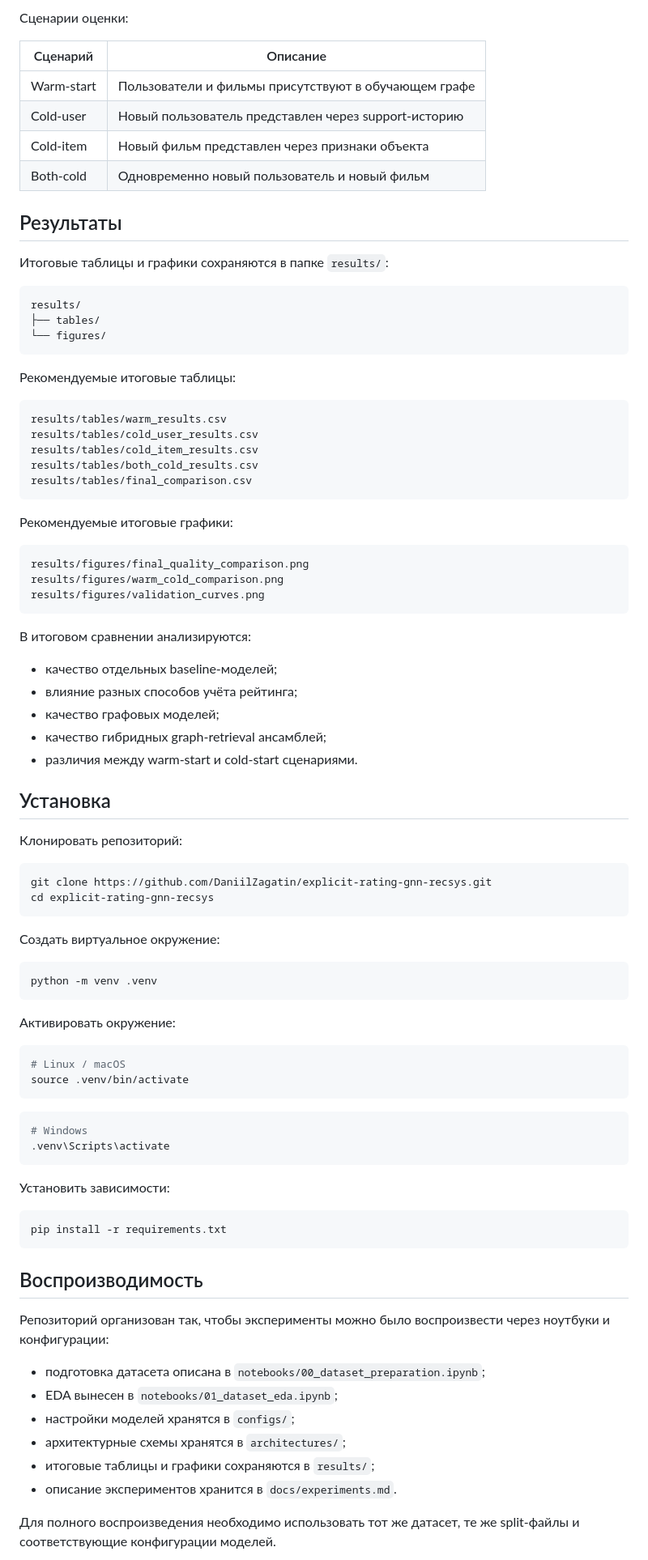
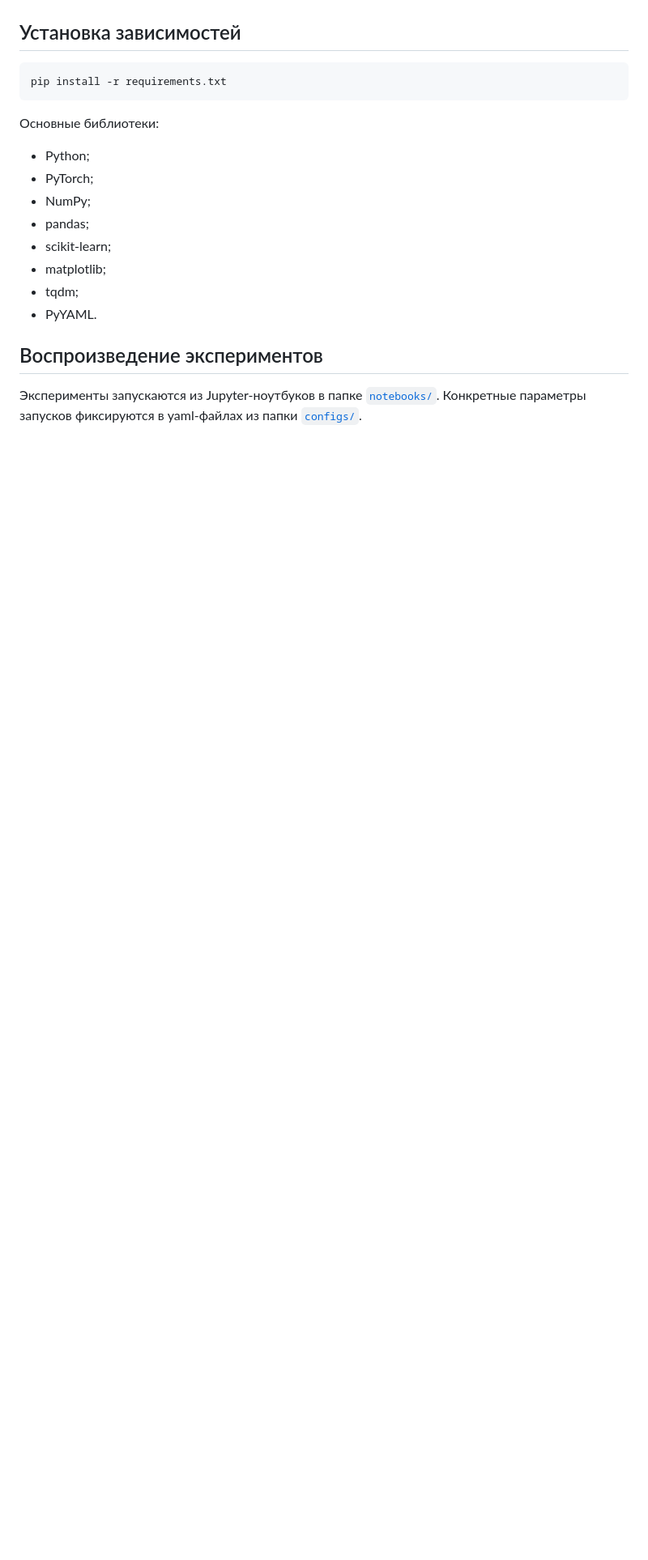
Before and after one commit to DaniilZagatin/explicit-rating-gnn-recsys, a Markdown page: README.md, the part around one of its changes. Shown at 81% size. Drawn GitHub-style; blank space fills up the shorter version.

````diff
--- a/README.md
+++ b/README.md
@@ -253,91 +171,21 @@ NDCG@K
-Сценарии оценки:
-
-| Сценарий | Описание |
-|---|---|
-| Warm-start | Пользователи и фильмы присутствуют в обучающем графе |
-| Cold-user | Новый пользователь представлен через support-историю |
-| Cold-item | Новый фильм представлен через признаки объекта |
-| Both-cold | Одновременно новый пользователь и новый фильм |
-
-## Результаты
-
-Итоговые таблицы и графики сохраняются в папке `results/`:
-
-```text
-results/
-├── tables/
-└── figures/
-```
-
-Рекомендуемые итоговые таблицы:
-
-```text
-results/tables/warm_results.csv
-results/tables/cold_user_results.csv
-results/tables/cold_item_results.csv
-results/tables/both_cold_results.csv
-results/tables/final_comparison.csv
-```
-
-Рекомендуемые итоговые графики:
-
-```text
-results/figures/final_quality_comparison.png
-results/figures/warm_cold_comparison.png
-results/figures/validation_curves.png
-```
-
-В итоговом сравнении анализируются:
-
-- качество отдельных baseline-моделей;
-- влияние разных способов учёта рейтинга;
-- качество графовых моделей;
-- качество гибридных graph-retrieval ансамблей;
-- различия между warm-start и cold-start сценариями.
-
-## Установка
-
-Клонировать репозиторий:
-
-```bash
-git clone https://github.com/DaniilZagatin/explicit-rating-gnn-recsys.git
-cd explicit-rating-gnn-recsys
-```
-
-Создать виртуальное окружение:
-
-```bash
-python -m venv .venv
-```
-
-Активировать окружение:
-
-```bash
-# Linux / macOS
-source .venv/bin/activate
-```
-
-```bash
-# Windows
-.venv\Scripts\activate
-```
-
-Установить зависимости:
+## Установка зависимостей
 
 ```bash
 pip install -r requirements.txt
 ```
 
-## Воспроизводимость
+Основные библиотеки:
 
-Репозиторий организован так, чтобы эксперименты можно было воспроизвести через ноутбуки и конфигурации:
+- Python;
+- PyTorch;
+- NumPy;
+- pandas;
+- scikit-learn;
+- matplotlib;
+- tqdm;
+- PyYAML.
 
-- подготовка датасета описана в `notebooks/00_dataset_preparation.ipynb`;
-- EDA вынесен в `notebooks/01_dataset_eda.ipynb`;
-- настройки моделей хранятся в `configs/`;
-- архитектурные схемы хранятся в `architectures/`;
-- итоговые таблицы и графики сохраняются в `results/`;
-- описание экспериментов хранится в `docs/experiments.md`.
+## Воспроизведение экспериментов
 
-Для полного воспроизведения необходимо использовать тот же датасет, те же split-файлы и соответствующие конфигурации моделей.
+Эксперименты запускаются из Jupyter-ноутбуков в папке [`notebooks/`](notebooks/). Конкретные параметры запусков фиксируются в yaml-файлах из папки [`configs/`](configs/).
 
````
Also changed, not shown: other parts of README.md (+116 -209 lines).
